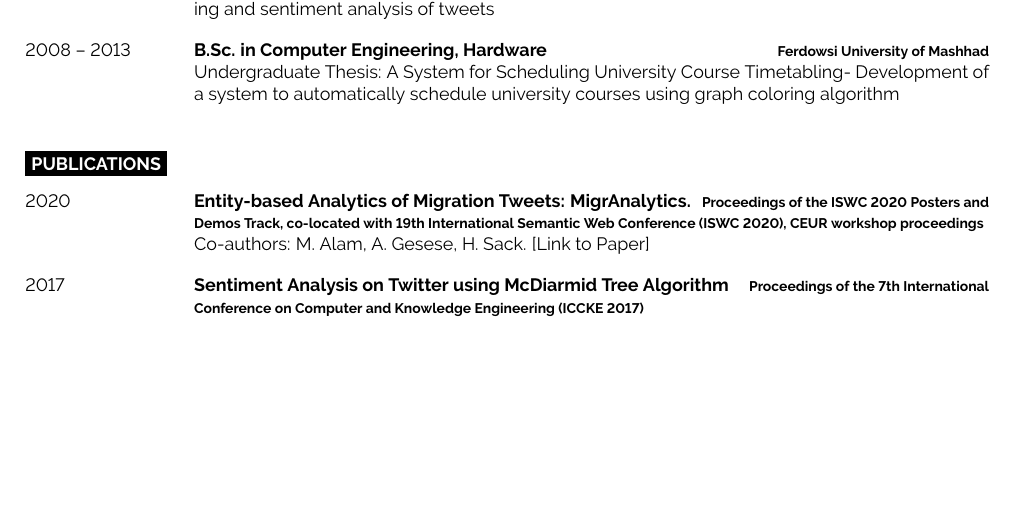
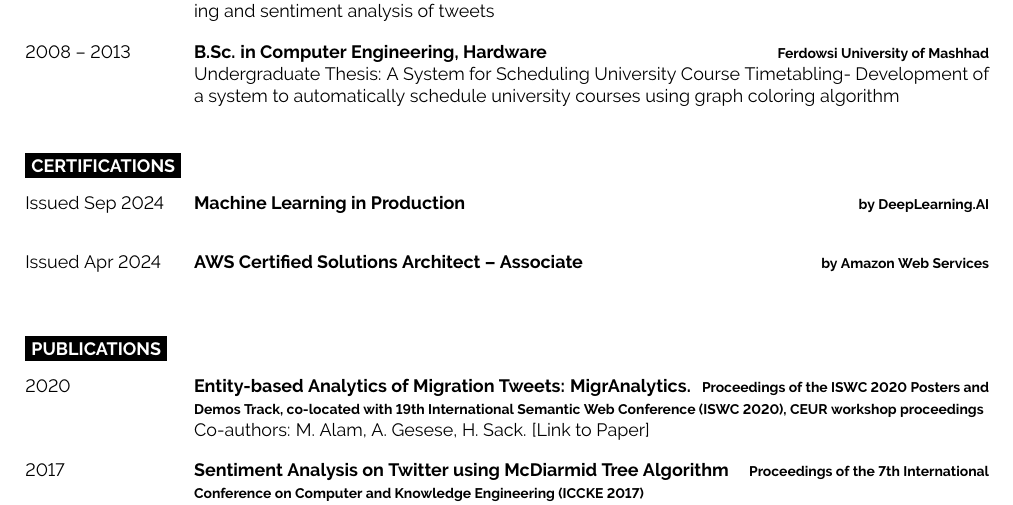
Before and after one commit to Za-Re/cv, a LaTeX document (main.tex): part of page 2 of 2, cut so that both start at the same text, the shorter picture padded with empty space. Compiled offline with pdfLaTeX.

Commit message:
add certifications

```diff
--- a/main.tex
+++ b/main.tex
@@ -133,6 +133,20 @@
 		{Undergraduate Thesis: A System for Scheduling University Course Timetabling- Development of a system to automatically schedule university courses using graph coloring algorithm}
 	\end{entrylist}
 
+    \cvsect{Certifications}
+    \begin{entrylist}
+        \entry
+        {Issued Sep 2024}
+        {Machine Learning in Production}
+        {by DeepLearning.AI}
+        {}
+        \entry
+        {Issued Apr 2024}
+        {AWS Certified Solutions Architect – Associate}
+        {by Amazon Web Services}
+        {}
+    \end{entrylist}
+
 	\cvsect{Publications}
     \begin{entrylist}
         \entry
```
